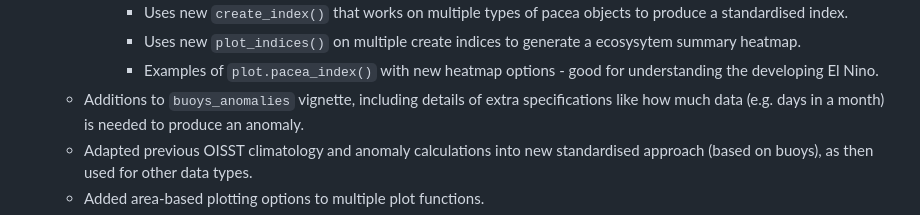
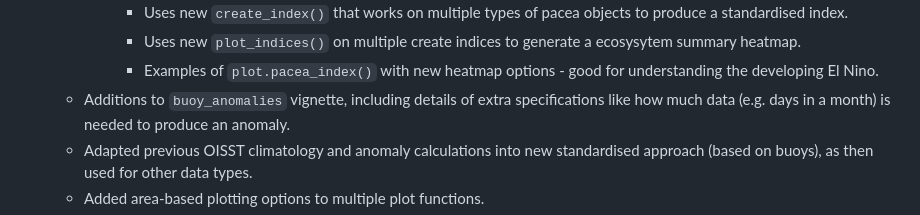
Before and after one commit to pbs-assess/pacea, a Markdown page: NEWS.md, the part around the change. GitHub-like rendering.

```diff
--- a/NEWS.md
+++ b/NEWS.md
@@ -20,7 +20,7 @@ Developers: for some general tips for writing good bullets see https://style.tid
         ecosysytem summary heatmap.
 	  * Examples of `plot.pacea_index()` with new heatmap options - good for
         understanding the developing El Nino.
-  * Additions to `buoys_anomalies` vignette, including details of extra
+  * Additions to `buoy_anomalies` vignette, including details of extra
     specifications like how much data (e.g. days in a month) is needed to
     produce an anomaly.
   * Adapted previous OISST climatology and anomaly calculations into new
```
Also changed, not shown: README.md (+46 -2 lines), man/figures/README-elnino.png (added), 1 other file.
